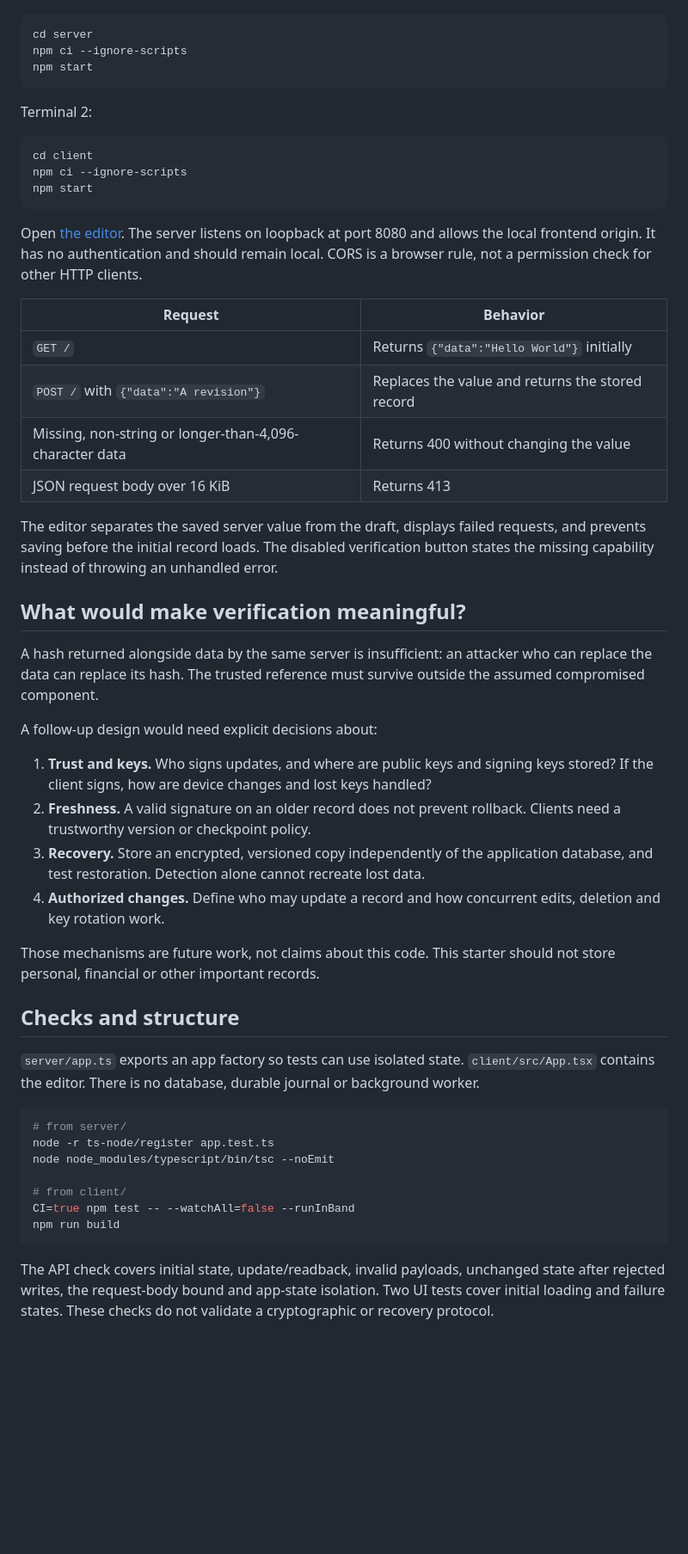
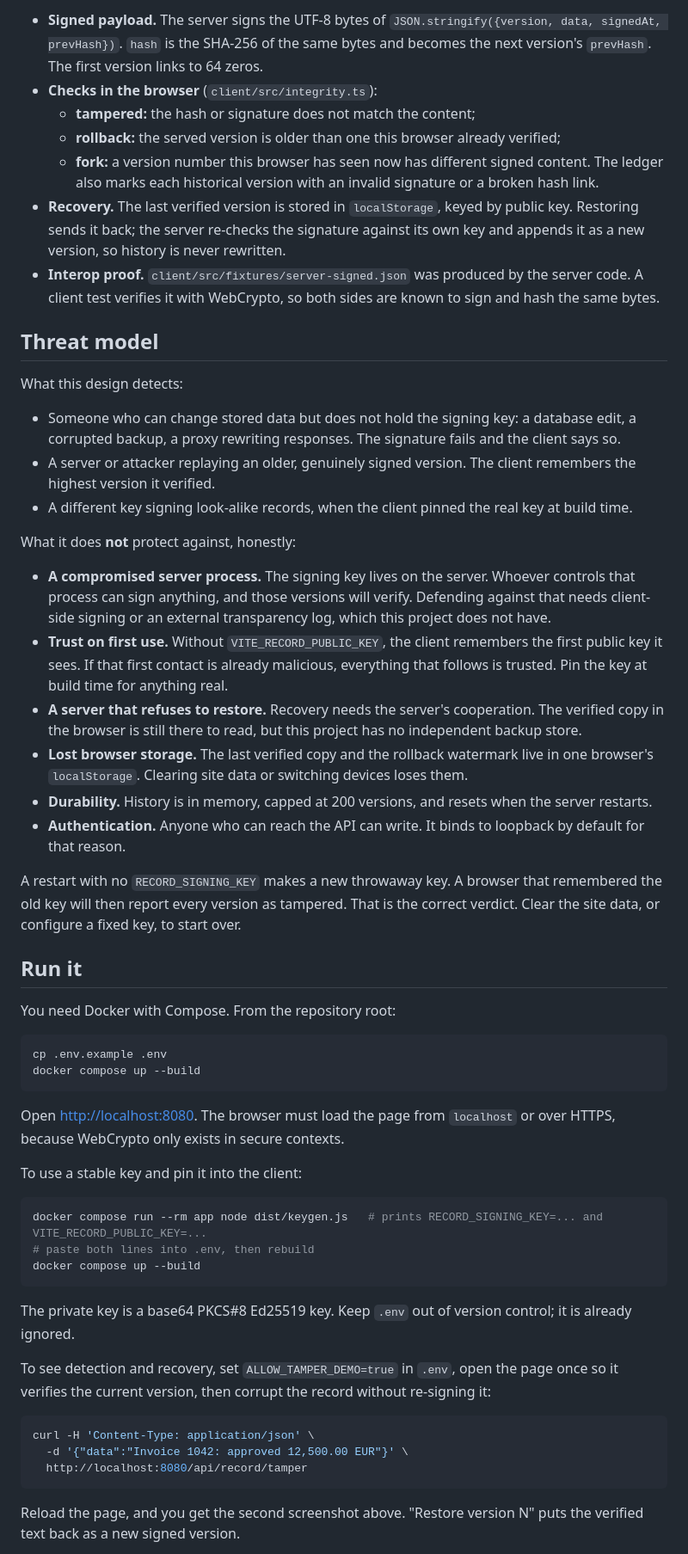
Before and after one commit to dev-nezuko/integrity-checked-record-store, a Markdown page: README.md, the part around one of its changes. Shown at 86% size. Drawn GitHub-style; blank space fills up the shorter version.

````diff
--- a/README.md
+++ b/README.md
@@ -16,55 +41,59 @@ Terminal 1:
+- **Signed payload.** The server signs the UTF-8 bytes of `JSON.stringify({version, data, signedAt, prevHash})`. `hash` is the SHA-256 of the same bytes and becomes the next version's `prevHash`. The first version links to 64 zeros.
+- **Checks in the browser** (`client/src/integrity.ts`):
+  - **tampered:** the hash or signature does not match the content;
+  - **rollback:** the served version is older than one this browser already verified;
+  - **fork:** a version number this browser has seen now has different signed content.
+  The ledger also marks each historical version with an invalid signature or a broken hash link.
+- **Recovery.** The last verified version is stored in `localStorage`, keyed by public key. Restoring sends it back; the server re-checks the signature against its own key and appends it as a new version, so history is never rewritten.
+- **Interop proof.** `client/src/fixtures/server-signed.json` was produced by the server code. A client test verifies it with WebCrypto, so both sides are known to sign and hash the same bytes.
+
+## Threat model
+
+What this design detects:
+
+- Someone who can change stored data but does not hold the signing key: a database edit, a corrupted backup, a proxy rewriting responses. The signature fails and the client says so.
+- A server or attacker replaying an older, genuinely signed version. The client remembers the highest version it verified.
+- A different key signing look-alike records, when the client pinned the real key at build time.
+
+What it does **not** protect against, honestly:
+
+- **A compromised server process.** The signing key lives on the server. Whoever controls that process can sign anything, and those versions will verify. Defending against that needs client-side signing or an external transparency log, which this project does not have.
+- **Trust on first use.** Without `VITE_RECORD_PUBLIC_KEY`, the client remembers the first public key it sees. If that first contact is already malicious, everything that follows is trusted. Pin the key at build time for anything real.
+- **A server that refuses to restore.** Recovery needs the server's cooperation. The verified copy in the browser is still there to read, but this project has no independent backup store.
+- **Lost browser storage.** The last verified copy and the rollback watermark live in one browser's `localStorage`. Clearing site data or switching devices loses them.
+- **Durability.** History is in memory, capped at 200 versions, and resets when the server restarts.
+- **Authentication.** Anyone who can reach the API can write. It binds to loopback by default for that reason.
+
+A restart with no `RECORD_SIGNING_KEY` makes a new throwaway key. A browser that remembered the old key will then report every version as tampered. That is the correct verdict. Clear the site data, or configure a fixed key, to start over.
+
+## Run it
+
+You need Docker with Compose. From the repository root:
 
 ```sh
-cd server
-npm ci --ignore-scripts
-npm start
+cp .env.example .env
+docker compose up --build
 ```
 
-Terminal 2:
+Open [http://localhost:8080](http://localhost:8080). The browser must load the page from `localhost` or over HTTPS, because WebCrypto only exists in secure contexts.
+
+To use a stable key and pin it into the client:
 
 ```sh
-cd client
-npm ci --ignore-scripts
-npm start
+docker compose run --rm app node dist/keygen.js   # prints RECORD_SIGNING_KEY=... and VITE_RECORD_PUBLIC_KEY=...
+# paste both lines into .env, then rebuild
+docker compose up --build
 ```
 
-Open [the editor](http://localhost:3000). The server listens on loopback at port 8080 and allows the local frontend origin. It has no authentication and should remain local. CORS is a browser rule, not a permission check for other HTTP clients.
+The private key is a base64 PKCS#8 Ed25519 key. Keep `.env` out of version control; it is already ignored.
 
-| Request | Behavior |
-| --- | --- |
-| `GET /` | Returns `{"data":"Hello World"}` initially |
-| `POST /` with `{"data":"A revision"}` | Replaces the value and returns the stored record |
-| Missing, non-string or longer-than-4,096-character data | Returns 400 without changing the value |
-| JSON request body over 16 KiB | Returns 413 |
-
-The editor separates the saved server value from the draft, displays failed requests, and prevents saving before the initial record loads. The disabled verification button states the missing capability instead of throwing an unhandled error.
-
-## What would make verification meaningful?
-
-A hash returned alongside data by the same server is insufficient: an attacker who can replace the data can replace its hash. The trusted reference must survive outside the assumed compromised component.
-
-A follow-up design would need explicit decisions about:
-
-1. **Trust and keys.** Who signs updates, and where are public keys and signing keys stored? If the client signs, how are device changes and lost keys handled?
-2. **Freshness.** A valid signature on an older record does not prevent rollback. Clients need a trustworthy version or checkpoint policy.
-3. **Recovery.** Store an encrypted, versioned copy independently of the application database, and test restoration. Detection alone cannot recreate lost data.
-4. **Authorized changes.** Define who may update a record and how concurrent edits, deletion and key rotation work.
-
-Those mechanisms are future work, not claims about this code. This starter should not store personal, financial or other important records.
-
-## Checks and structure
-
-`server/app.ts` exports an app factory so tests can use isolated state. `client/src/App.tsx` contains the editor. There is no database, durable journal or background worker.
+To see detection and recovery, set `ALLOW_TAMPER_DEMO=true` in `.env`, open the page once so it verifies the current version, then corrupt the record without re-signing it:
 
 ```sh
-# from server/
-node -r ts-node/register app.test.ts
-node node_modules/typescript/bin/tsc --noEmit
-
-# from client/
-CI=true npm test -- --watchAll=false --runInBand
-npm run build
+curl -H 'Content-Type: application/json' \
+  -d '{"data":"Invoice 1042: approved 12,500.00 EUR"}' \
+  http://localhost:8080/api/record/tamper
 ```
 
-The API check covers initial state, update/readback, invalid payloads, unchanged state after rejected writes, the request-body bound and app-state isolation. Two UI tests cover initial loading and failure states. These checks do not validate a cryptographic or recovery protocol.
+Reload the page, and you get the second screenshot above. "Restore version N" puts the verified text back as a new signed version.
 
````
Also changed, not shown: other parts of README.md (+93 -9 lines), docs/screenshots/record-tampered-mobile.png (added), docs/screenshots/record-tampered.png (added), docs/screenshots/record-verified.png (added), docs/screenshots/record.png (deleted), 3 other files.
